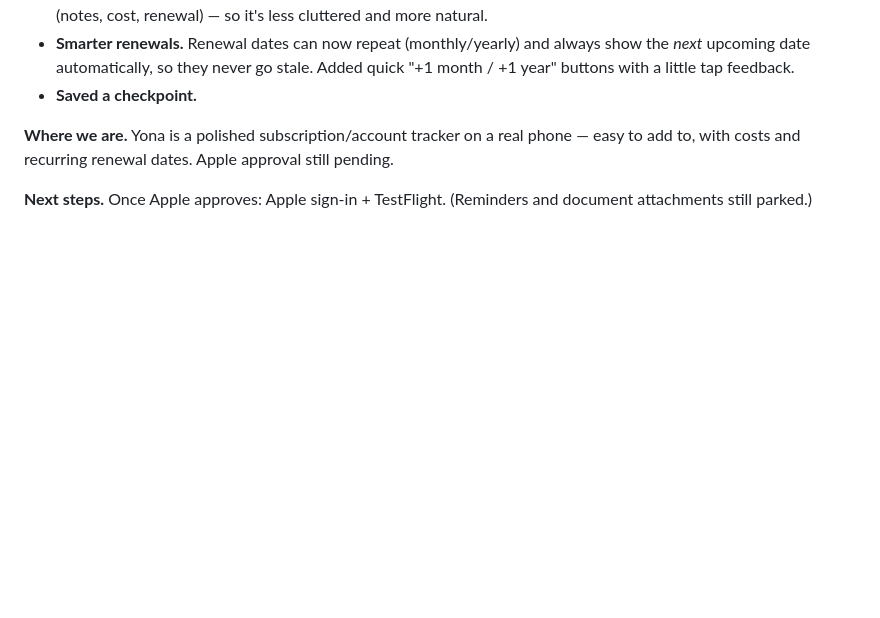
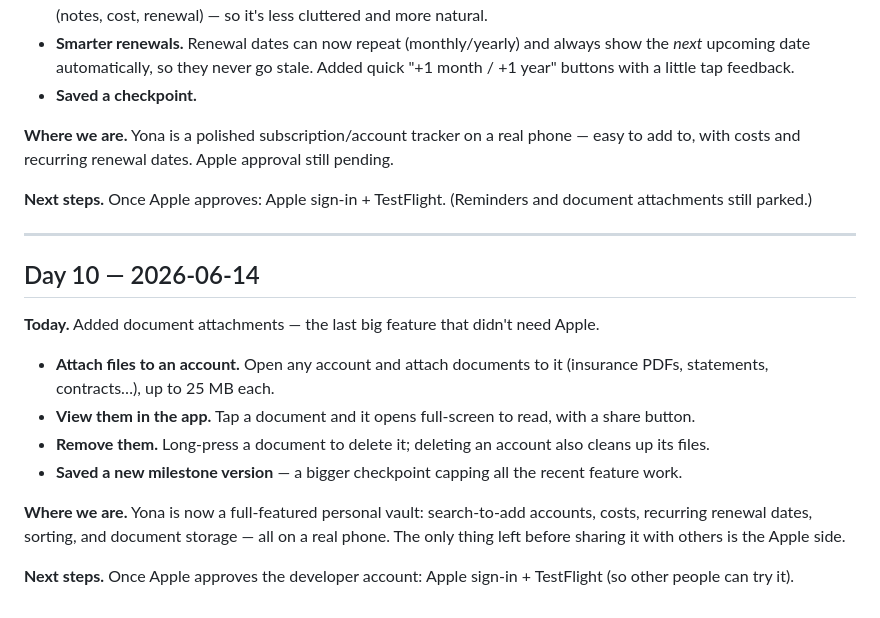
Before and after one commit to toTheMoon247/yona, a Markdown page: project-manager-log.md, the part around the change. GitHub-like rendering; blank space fills up the shorter version.

Commit message:
Release v0.5.0 — Documents (RELEASES, Day 10 log, plan); Beta -> v0.6.0
Co-Authored-By: Claude Opus 4.8 (1M context) <noreply@anthropic.com>

```diff
--- a/project-manager-log.md
+++ b/project-manager-log.md
@@ -147,3 +147,18 @@ A "day" here is one work session, not one calendar day. If a session runs past m
 **Where we are.** Yona is a polished subscription/account tracker on a real phone — easy to add to, with costs and recurring renewal dates. Apple approval still pending.
 
 **Next steps.** Once Apple approves: Apple sign-in + TestFlight. (Reminders and document attachments still parked.)
+
+---
+
+## Day 10 — 2026-06-14
+
+**Today.** Added document attachments — the last big feature that didn't need Apple.
+
+- **Attach files to an account.** Open any account and attach documents to it (insurance PDFs, statements, contracts…), up to 25 MB each.
+- **View them in the app.** Tap a document and it opens full-screen to read, with a share button.
+- **Remove them.** Long-press a document to delete it; deleting an account also cleans up its files.
+- **Saved a new milestone version** — a bigger checkpoint capping all the recent feature work.
+
+**Where we are.** Yona is now a full-featured personal vault: search-to-add accounts, costs, recurring renewal dates, sorting, and document storage — all on a real phone. The only thing left before sharing it with others is the Apple side.
+
+**Next steps.** Once Apple approves the developer account: Apple sign-in + TestFlight (so other people can try it).
```
Also changed, not shown: RELEASES.md (+14 -0 lines), docs/implementation-plan.md (+3 -3 lines).
